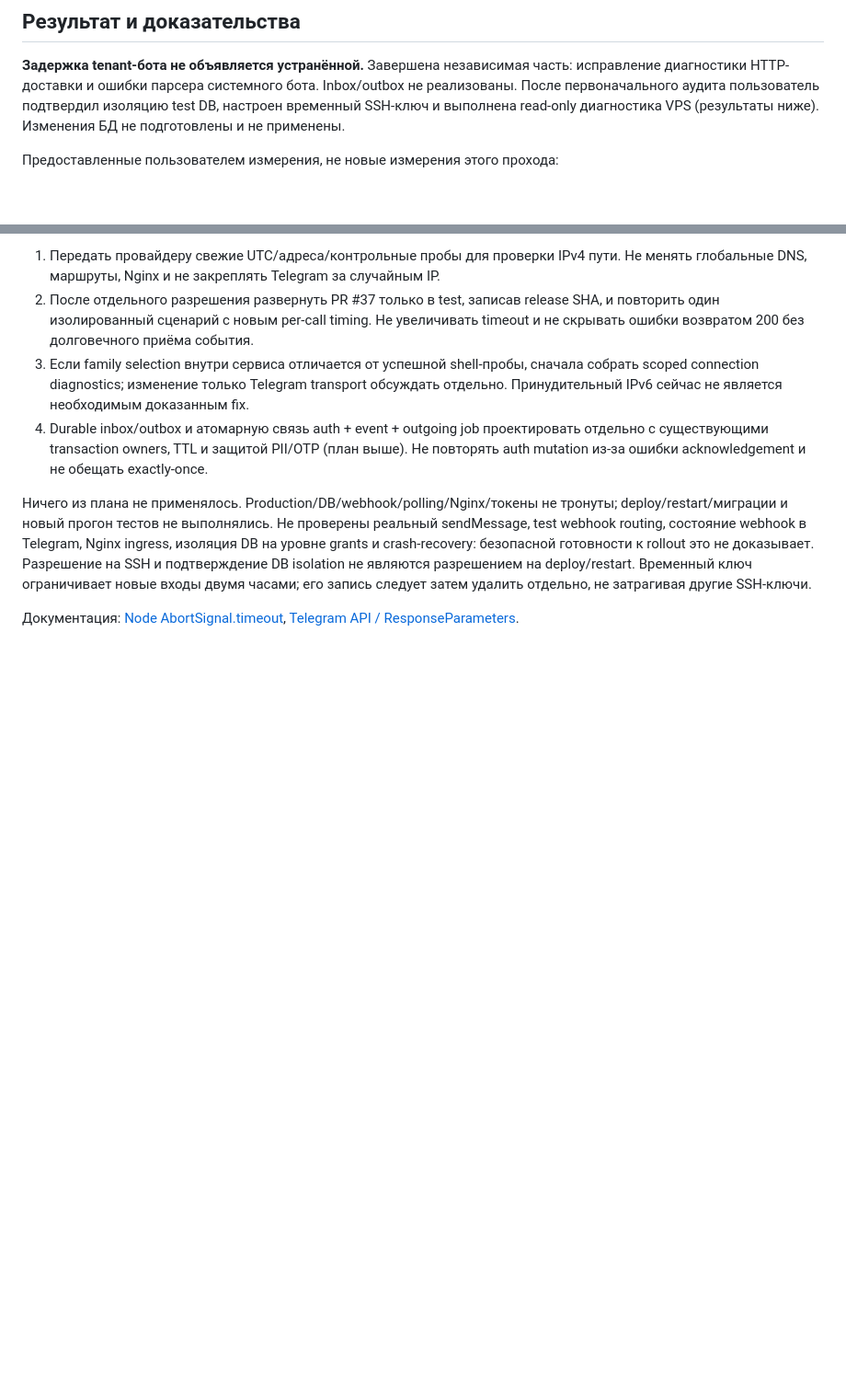
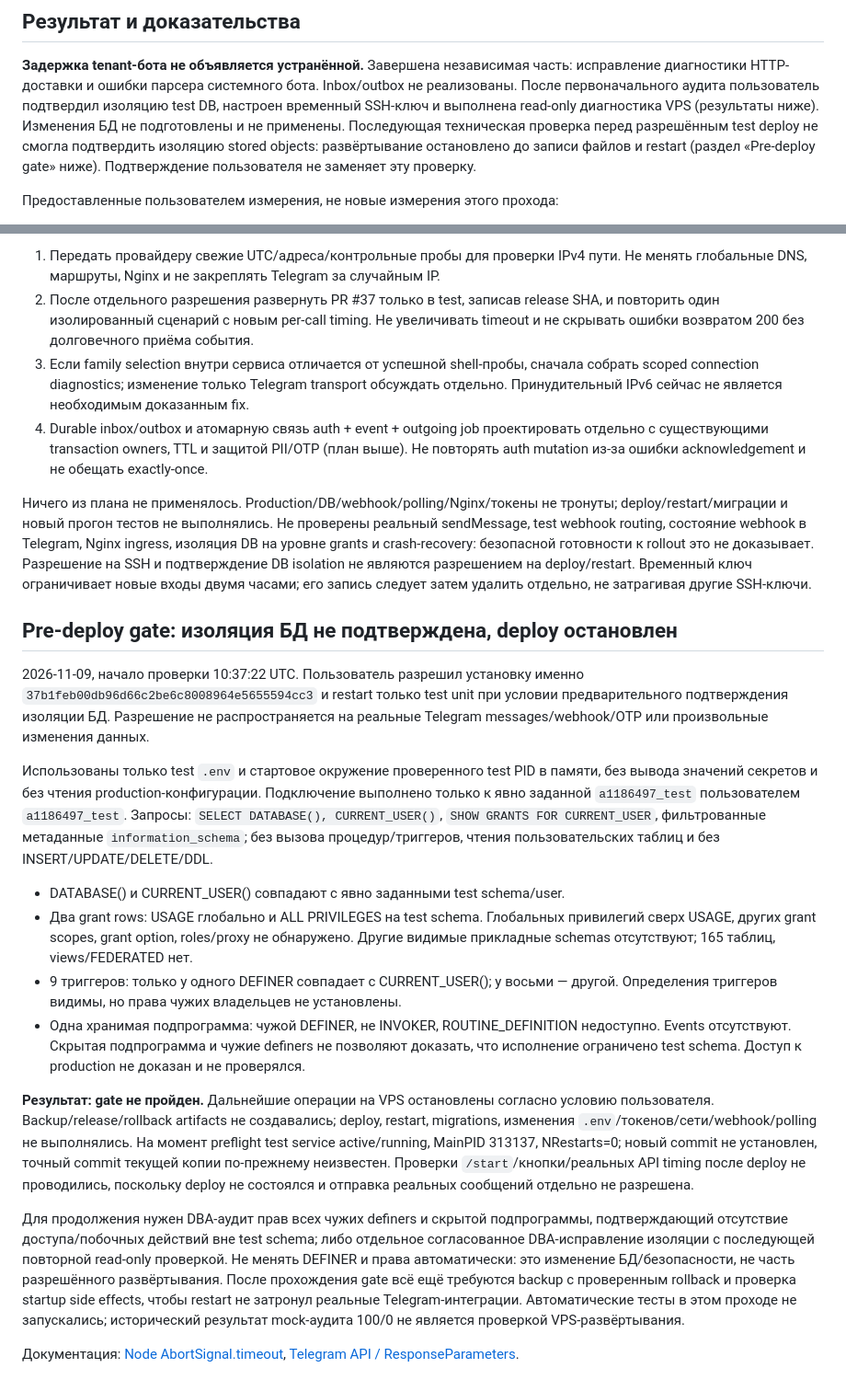
Before and after one commit to markin-me/markin-me, a Markdown page: scripts/telegram-webhook-diagnostics.md, 2 parts joined by grey strips. Shown at 92% size. Rendered like a GitHub page; blank space fills up the shorter version.

Commit message:
docs: block test deployment on unverified database definers

```diff
--- a/scripts/telegram-webhook-diagnostics.md
+++ b/scripts/telegram-webhook-diagnostics.md
@@ -11,6 +11,9 @@
 Inbox/outbox не реализованы. После первоначального аудита пользователь подтвердил
 изоляцию test DB, настроен временный SSH-ключ и выполнена read-only диагностика VPS
 (результаты ниже). Изменения БД не подготовлены и не применены.
+Последующая техническая проверка перед разрешённым test deploy не смогла подтвердить
+изоляцию stored objects: развёртывание остановлено до записи файлов и restart
+(раздел «Pre-deploy gate» ниже). Подтверждение пользователя не заменяет эту проверку.
 
 Предоставленные пользователем измерения, не новые измерения этого прохода:
 
@@ -454,5 +457,46 @@ sendMessage, test webhook routing, состояние webhook в Telegram, Nginx
 на deploy/restart. Временный ключ ограничивает новые входы двумя часами;
 его запись следует затем удалить отдельно, не затрагивая другие SSH-ключи.
 
+## Pre-deploy gate: изоляция БД не подтверждена, deploy остановлен
+
+2026-11-09, начало проверки 10:37:22 UTC. Пользователь разрешил установку именно
+`37b1feb00db96d66c2be6c8008964e5655594cc3` и restart только test unit при условии
+предварительного подтверждения изоляции БД. Разрешение не распространяется на
+реальные Telegram messages/webhook/OTP или произвольные изменения данных.
+
+Использованы только test `.env` и стартовое окружение проверенного test PID в памяти,
+без вывода значений секретов и без чтения production-конфигурации. Подключение выполнено
+только к явно заданной `a1186497_test` пользователем `a1186497_test`.
+Запросы: `SELECT DATABASE(), CURRENT_USER()`, `SHOW GRANTS FOR CURRENT_USER`,
+фильтрованные метаданные `information_schema`; без вызова процедур/триггеров,
+чтения пользовательских таблиц и без INSERT/UPDATE/DELETE/DDL.
+
+- DATABASE() и CURRENT_USER() совпадают с явно заданными test schema/user.
+- Два grant rows: USAGE глобально и ALL PRIVILEGES на test schema. Глобальных
+  привилегий сверх USAGE, других grant scopes, grant option, roles/proxy не обнаружено.
+  Другие видимые прикладные schemas отсутствуют; 165 таблиц, views/FEDERATED нет.
+- 9 триггеров: только у одного DEFINER совпадает с CURRENT_USER(); у восьми — другой.
+  Определения триггеров видимы, но права чужих владельцев не установлены.
+- Одна хранимая подпрограмма: чужой DEFINER, не INVOKER, ROUTINE_DEFINITION недоступно.
+  Events отсутствуют. Скрытая подпрограмма и чужие definers не позволяют доказать,
+  что исполнение ограничено test schema. Доступ к production не доказан и не проверялся.
+
+**Результат: gate не пройден.** Дальнейшие операции на VPS остановлены согласно
+условию пользователя. Backup/release/rollback artifacts не создавались; deploy,
+restart, migrations, изменения `.env`/токенов/сети/webhook/polling не выполнялись.
+На момент preflight test service active/running, MainPID 313137, NRestarts=0;
+новый commit не установлен, точный commit текущей копии по-прежнему неизвестен.
+Проверки `/start`/кнопки/реальных API timing после deploy не проводились, поскольку
+deploy не состоялся и отправка реальных сообщений отдельно не разрешена.
+
+Для продолжения нужен DBA-аудит прав всех чужих definers и скрытой подпрограммы,
+подтверждающий отсутствие доступа/побочных действий вне test schema; либо отдельное
+согласованное DBA-исправление изоляции с последующей повторной read-only проверкой.
+Не менять DEFINER и права автоматически: это изменение БД/безопасности, не часть
+разрешённого развёртывания. После прохождения gate всё ещё требуются backup с
+проверенным rollback и проверка startup side effects, чтобы restart не затронул
+реальные Telegram-интеграции. Автоматические тесты в этом проходе не запускались;
+исторический результат mock-аудита 100/0 не является проверкой VPS-развёртывания.
+
 Документация: [Node AbortSignal.timeout](https://nodejs.org/api/globals.html#static-method-abortsignaltimeoutdelay),
 [Telegram API / ResponseParameters](https://core.telegram.org/bots/api#responseparameters).
```
